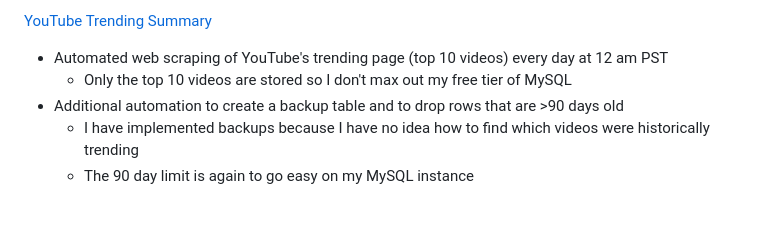
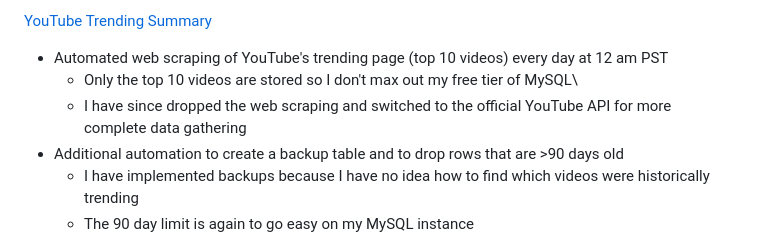
Before and after one commit to applewjr/heroku_apps, a Markdown page: README.md, the part around the change. Drawn GitHub-style; blank space fills up the shorter version.

```diff
--- a/README.md
+++ b/README.md
@@ -41,7 +41,8 @@ This is my central hub where I practice:
 
 [YouTube Trending Summary](https://www.jamesapplewhite.com/youtube_trending)
 - Automated web scraping of YouTube's trending page (top 10 videos) every day at 12 am PST
-  - Only the top 10 videos are stored so I don't max out my free tier of MySQL
+  - Only the top 10 videos are stored so I don't max out my free tier of MySQL\
+  - I have since dropped the web scraping and switched to the official YouTube API for more complete data gathering
 - Additional automation to create a backup table and to drop rows that are >90 days old
   - I have implemented backups because I have no idea how to find which videos were historically trending
   - The 90 day limit is again to go easy on my MySQL instance
```
